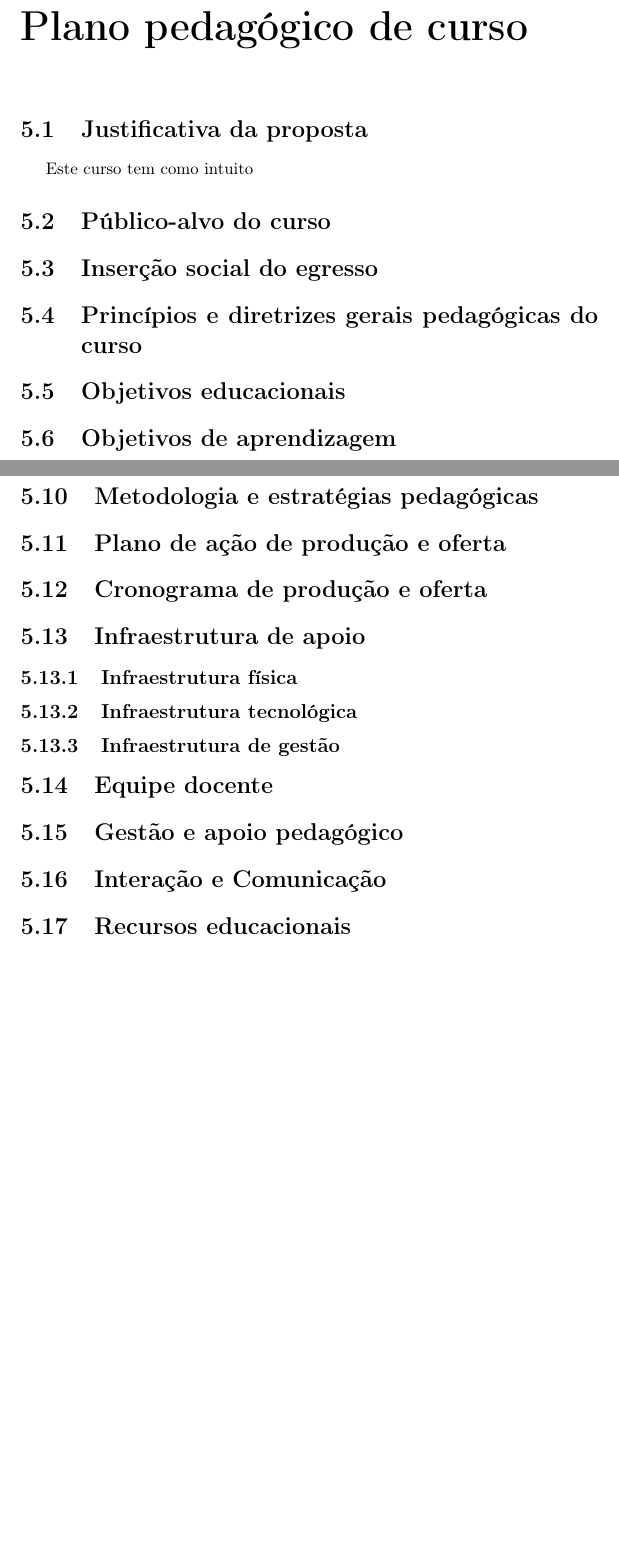
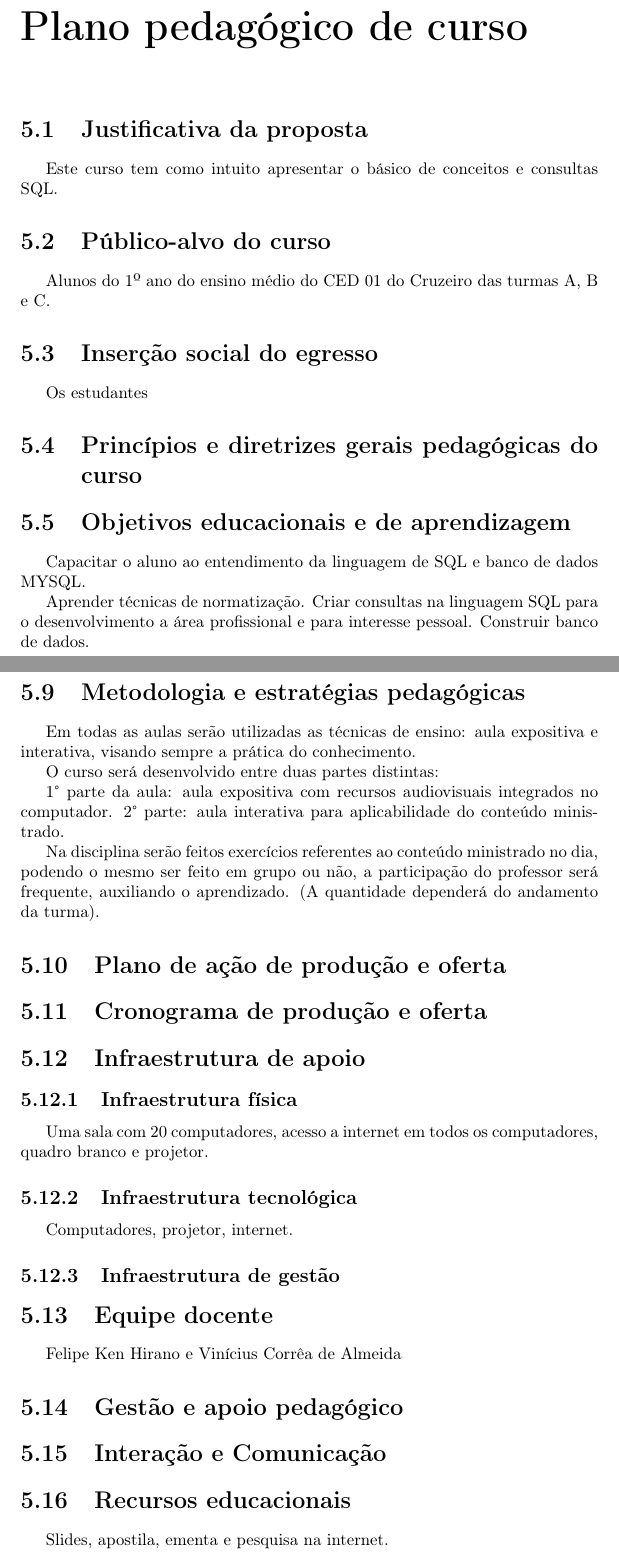
Before and after one commit to ViniciusCdeAlmeida/TPP, a LaTeX document (tpp.tex, which reads capitulos/Plano.tex): two parts of pages 8 and 9 of 9 before the commit and two parts of pages 8 and 10 of 11 after it, joined at a grey line, cut so that both start at the same text, the shorter picture padded with empty space. Compiled offline with pdfLaTeX.

Commit message:
2 subida

```diff
--- a/capitulos/Plano.tex
+++ b/capitulos/Plano.tex
@@ -3,37 +3,74 @@
 
 \section{Justificativa da proposta}
 
-Este curso tem como intuito
+Este curso tem como intuito apresentar o básico de conceitos e consultas SQL.
 
 \section{Público-alvo do curso}
 
+Alunos do 1º ano do ensino médio do CED 01 do Cruzeiro das turmas A, B e C.
+
 \section{Inserção social do egresso}
+
+Os estudantes
 
 \section{Princípios e diretrizes gerais pedagógicas do curso}
 
-\section{Objetivos educacionais}
+\section{Objetivos educacionais e de aprendizagem}
 
-\section{Objetivos de aprendizagem}
+Capacitar o aluno ao entendimento da linguagem de SQL e banco de dados MYSQL.
+
+Aprender técnicas de normatização.
+Criar consultas na linguagem SQL para o desenvolvimento a área profissional e para interesse pessoal.
+Construir banco de dados.
 
 \section{Delimitação de conhecimentos e saberes (cognitivo, afetivo, psicomotor e  de relação social)}
 
+
+
 \section{Mapa de conceitos do domínio cognitivo}
 
+
+
 \section{Conteúdo programático}
+
+
+
 \newpage
 \section{Metodologia e estratégias pedagógicas}
 
+Em todas as aulas serão utilizadas as técnicas de ensino: aula expositiva e interativa, visando sempre a prática do conhecimento.
+
+O curso será desenvolvido entre duas partes distintas:
+
+1° parte da aula: aula expositiva com recursos audiovisuais integrados no computador.
+2° parte: aula interativa para aplicabilidade do conteúdo ministrado.
+
+Na disciplina serão feitos exercícios referentes ao conteúdo ministrado no dia, podendo o mesmo ser feito em grupo ou não, a participação do professor será frequente, auxiliando o aprendizado. (A quantidade dependerá do andamento da turma).
+
+
 \section{Plano de ação de produção e oferta}
 
+
+
 \section{Cronograma de produção e oferta}
+
+
 
 \section{Infraestrutura de apoio}
 
 \subsection{Infraestrutura física}
+
+Uma sala com 20 computadores, acesso a internet em todos os computadores, quadro branco e projetor.
+
 \subsection{Infraestrutura tecnológica}
+
+Computadores, projetor, internet.
+
 \subsection{Infraestrutura de gestão}
 
 \section{Equipe docente}
+
+Felipe Ken Hirano e Vinícius Corrêa de Almeida
 
 \section{Gestão e apoio pedagógico}
 
@@ -41,4 +78,6 @@ Este curso tem como intuito
 
 \section{Recursos educacionais}
 
+Slides, apostila, ementa e pesquisa na internet.
+
 \section{Estratégias de avaliação}
--- a/tpp.tex
+++ b/tpp.tex
@@ -19,7 +19,7 @@
 
 %opening
 \title{PROJETO POLÍTICO PEDAGÓGICO DE CURSO}
-\author{Vinícius Corrêa de Almeida, Felipe Ken}
+\author{Vinícius Corrêa de Almeida, Felipe Ken Hirano}
 
 \begin{document}
 	\selectlanguage{brazil}
```
Also changed, not shown: capitulos/Descrição.tex (+9 -13 lines), tpp.pdf, capitulos/Plano.tex (2 more changed lines), 8 other files.
